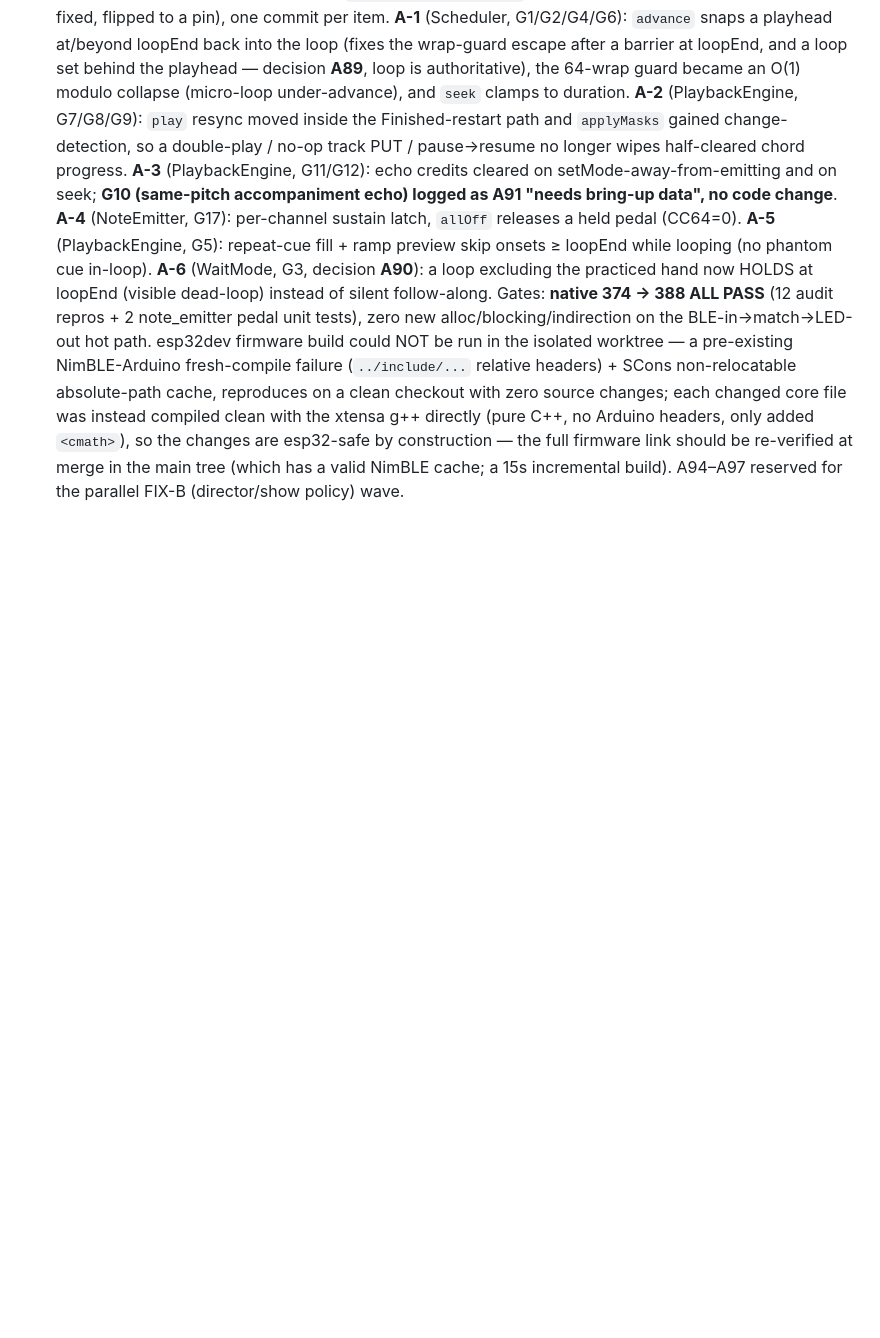
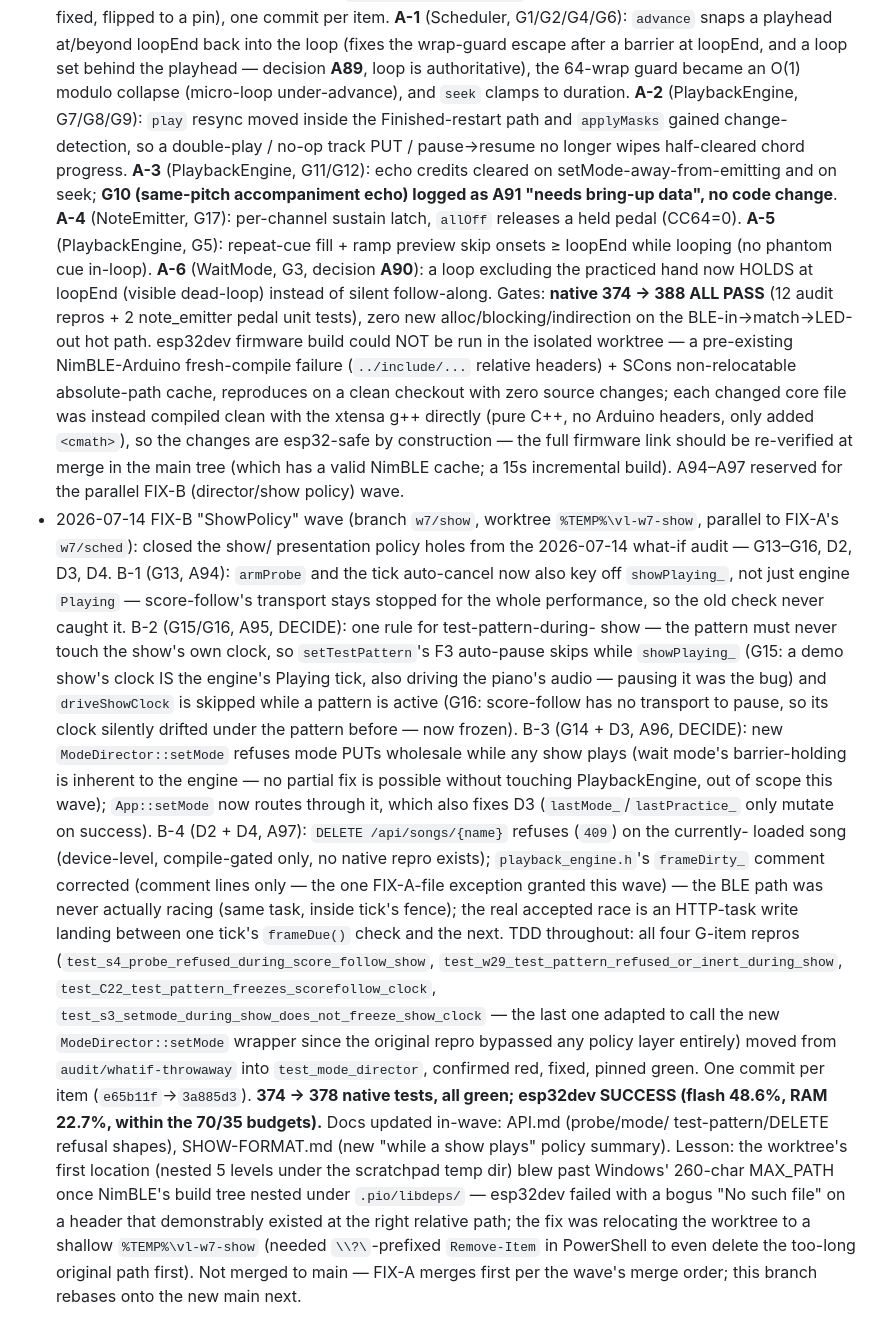
Before and after one commit to cdii2/via-lucis, a Markdown page: PROGRESS.md, the part around the change. Drawn GitHub-style; blank space fills up the shorter version.

Commit message:
Docs: log FIX-B ShowPolicy wave in PROGRESS.md Iteration log
Summarizes B-1..B-4 (G13-G16, D2-D4), A94-A97, gate results, and the
worktree path-length lesson from this session.

Co-Authored-By: Claude Fable 5 <noreply@anthropic.com>

```diff
--- a/PROGRESS.md
+++ b/PROGRESS.md
@@ -804,3 +804,48 @@ capture-timing upgrade (hardware-gated).
   full firmware link should be re-verified at merge in the main tree (which
   has a valid NimBLE cache; a 15s incremental build). A94–A97 reserved for the
   parallel FIX-B (director/show policy) wave.
+- 2026-07-14 FIX-B "ShowPolicy" wave (branch `w7/show`, worktree
+  `%TEMP%\vl-w7-show`, parallel to FIX-A's `w7/sched`): closed the show/
+  presentation policy holes from the 2026-07-14 what-if audit — G13–G16,
+  D2, D3, D4. B-1 (G13, A94): `armProbe` and the tick auto-cancel now also
+  key off `showPlaying_`, not just engine `Playing` — score-follow's
+  transport stays stopped for the whole performance, so the old check never
+  caught it. B-2 (G15/G16, A95, DECIDE): one rule for test-pattern-during-
+  show — the pattern must never touch the show's own clock, so
+  `setTestPattern`'s F3 auto-pause skips while `showPlaying_` (G15: a demo
+  show's clock IS the engine's Playing tick, also driving the piano's
+  audio — pausing it was the bug) and `driveShowClock` is skipped while a
+  pattern is active (G16: score-follow has no transport to pause, so its
+  clock silently drifted under the pattern before — now frozen). B-3 (G14 +
+  D3, A96, DECIDE): new `ModeDirector::setMode` refuses mode PUTs wholesale
+  while any show plays (wait mode's barrier-holding is inherent to the
+  engine — no partial fix is possible without touching PlaybackEngine, out
+  of scope this wave); `App::setMode` now routes through it, which also
+  fixes D3 (`lastMode_`/`lastPractice_` only mutate on success). B-4 (D2 +
+  D4, A97): `DELETE /api/songs/{name}` refuses (`409`) on the currently-
+  loaded song (device-level, compile-gated only, no native repro exists);
+  `playback_engine.h`'s `frameDirty_` comment corrected (comment lines
+  only — the one FIX-A-file exception granted this wave) — the BLE path
+  was never actually racing (same task, inside tick's fence); the real
+  accepted race is an HTTP-task write landing between one tick's
+  `frameDue()` check and the next. TDD throughout: all four G-item repros
+  (`test_s4_probe_refused_during_score_follow_show`,
+  `test_w29_test_pattern_refused_or_inert_during_show`,
+  `test_C22_test_pattern_freezes_scorefollow_clock`,
+  `test_s3_setmode_during_show_does_not_freeze_show_clock` — the last one
+  adapted to call the new `ModeDirector::setMode` wrapper since the
+  original repro bypassed any policy layer entirely) moved from
+  `audit/whatif-throwaway` into `test_mode_director`, confirmed red, fixed,
+  pinned green. One commit per item (`e65b11f`→`3a885d3`). **374 → 378
+  native tests, all green; esp32dev SUCCESS (flash 48.6%, RAM 22.7%,
+  within the 70/35 budgets).** Docs updated in-wave: API.md (probe/mode/
+  test-pattern/DELETE refusal shapes), SHOW-FORMAT.md (new "while a show
+  plays" policy summary). Lesson: the worktree's first location (nested 5
+  levels under the scratchpad temp dir) blew past Windows' 260-char
+  MAX_PATH once NimBLE's build tree nested under `.pio/libdeps/` — esp32dev
+  failed with a bogus "No such file" on a header that demonstrably existed
+  at the right relative path; the fix was relocating the worktree to a
+  shallow `%TEMP%\vl-w7-show` (needed `\\?\`-prefixed `Remove-Item` in
+  PowerShell to even delete the too-long original path first). Not
+  merged to main — FIX-A merges first per the wave's merge order; this
+  branch rebases onto the new main next.
```
